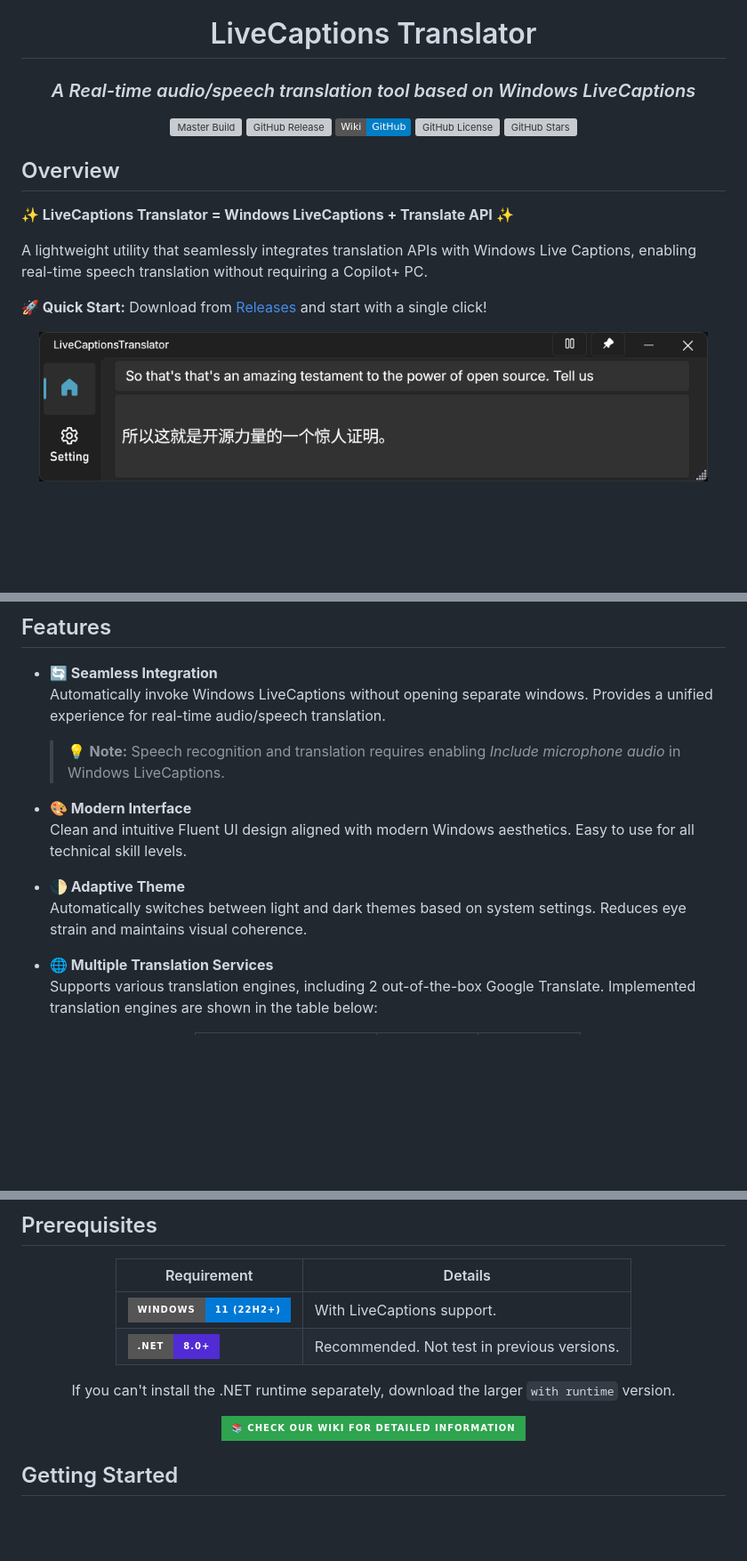
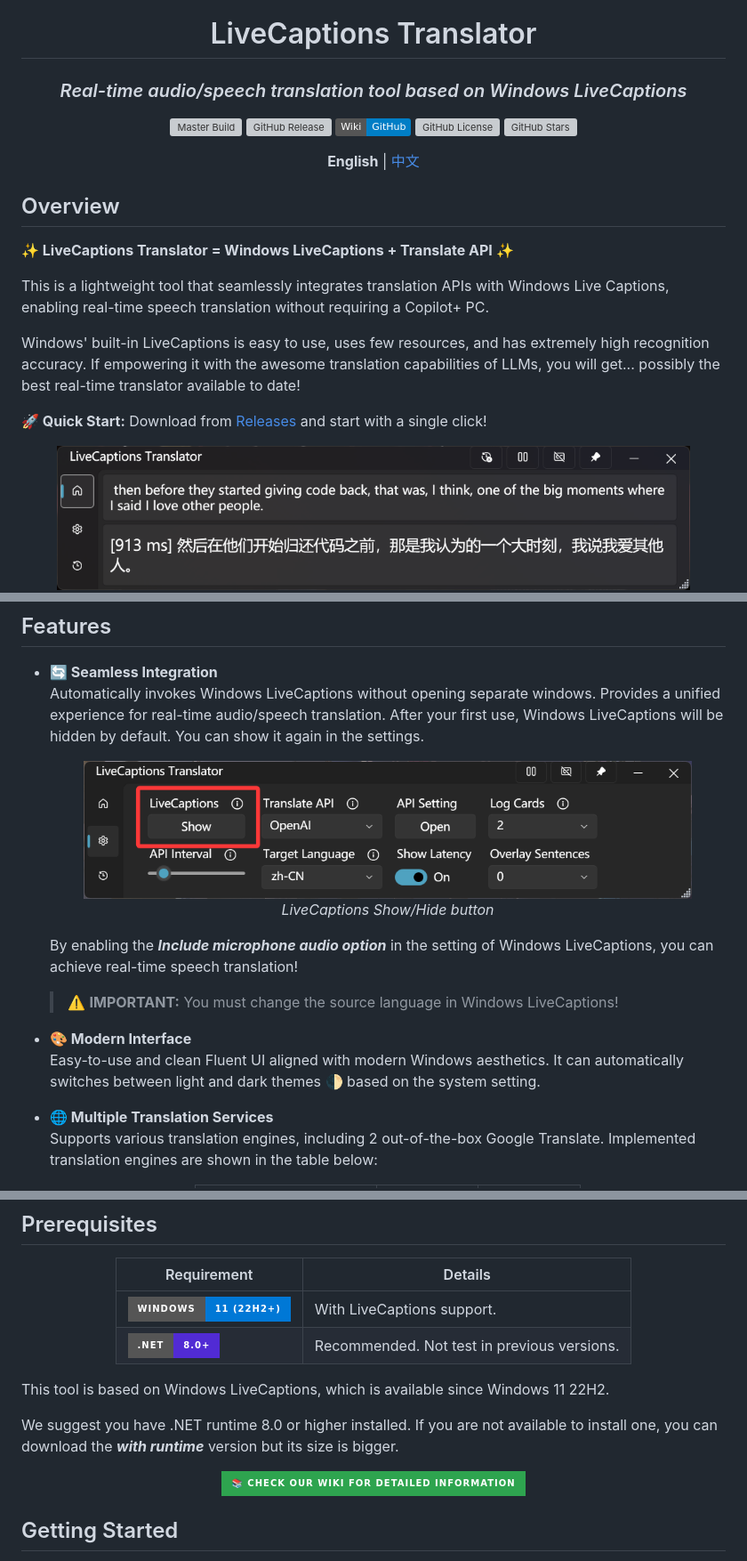
Before and after one commit to SakiRinn/LiveCaptions-Translator, a Markdown page: README.md, 3 parts joined by grey strips. Shown at 89% size. GitHub-like rendering; pictures changed too: images/preview.png, images/show_livecaptions.png (added); badges without logos; blank space fills up the shorter version; grey boxes are pictures that could not be loaded.

```diff
--- a/README.md
+++ b/README.md
@@ -2,7 +2,7 @@
 
 # LiveCaptions Translator
 
-### *A Real-time audio/speech translation tool based on Windows LiveCaptions*
+### *Real-time audio/speech translation tool based on Windows LiveCaptions*
 
 [![Master Build](https://github.com/SakiRinn/LiveCaptions-Translator/actions/workflows/dotnet-build.yml/badge.svg?branch=master)](https://github.com/SakiRinn/LiveCaptions-Translator/actions/workflows/dotnet-build.yml)
 [![GitHub Release](https://img.shields.io/github/v/release/SakiRinn/LiveCaptions-Translator?label=Latest)](https://github.com/SakiRinn/LiveCaptions-Translator/releases/latest)
@@ -11,4 +11,6 @@
 [![GitHub Stars](https://img.shields.io/github/stars/SakiRinn/LiveCaptions-Translator)](https://github.com/SakiRinn/LiveCaptions-Translator/stargazers)
+
+**English** | [中文](README_zh-CN.md)
 
 </div>
 
@@ -16,10 +18,12 @@
 
 **✨ LiveCaptions Translator = Windows LiveCaptions + Translate API ✨**
 
-A lightweight utility that seamlessly integrates translation APIs with Windows Live Captions, enabling real-time speech translation without requiring a Copilot+ PC.
+This is a lightweight tool that seamlessly integrates translation APIs with Windows Live Captions, enabling real-time speech translation without requiring a Copilot+ PC.
+
+Windows' built-in LiveCaptions is easy to use, uses few resources, and has extremely high recognition accuracy. If empowering it with the awesome translation capabilities of LLMs, you will get... possibly the best real-time translator available to date!
 
 **🚀 Quick Start:** Download from [Releases](https://github.com/SakiRinn/LiveCaptions-Translator/releases) and start with a single click!
 
 <div align="center">
-  <img src="images/preview.png" alt="Preview of LiveCaptions Translator" width="95%" />
+  <img src="images/preview.png" alt="Preview of LiveCaptions Translator" width="90%" />
   <br>
@@ -30,14 +34,21 @@ A lightweight utility that seamlessly integrates translation APIs with Windows L
 ## Features
 
 - **🔄 Seamless Integration** \
-  Automatically invoke Windows LiveCaptions without opening separate windows. Provides a unified experience for real-time audio/speech translation.
-  > 💡 **Note:** Speech recognition and translation requires enabling *Include microphone audio* in Windows LiveCaptions.
+  Automatically invokes Windows LiveCaptions without opening separate windows. Provides a unified experience for real-time audio/speech translation.
+  After your first use, Windows LiveCaptions will be hidden by default. You can show it again in the settings.
+
+  <div align="center">
+  <img src="images/show_livecaptions.png" alt="LiveCaptions Show/Hide button" width="90%" />
+  <br>
+  <em style="font-size:80%">LiveCaptions Show/Hide button</em>
+  <br>
+  </div>
+
+  By enabling the ***Include microphone audio option*** in the setting of Windows LiveCaptions, you can achieve real-time speech translation!
+  > ⚠️ **IMPORTANT:** You must change the source language in Windows LiveCaptions!
 
 - **🎨 Modern Interface** \
-  Clean and intuitive Fluent UI design aligned with modern Windows aesthetics. Easy to use for all technical skill levels.
-
-- **🌓 Adaptive Theme** \
-  Automatically switches between light and dark themes based on system settings. Reduces eye strain and maintains visual coherence.
+  Easy-to-use and clean Fluent UI aligned with modern Windows aesthetics. It can automatically switches between light and dark themes 🌓 based on the system setting.
 
 - **🌐 Multiple Translation Services** \
   Supports various translation engines, including 2 out-of-the-box Google Translate.
@@ -79,15 +120,19 @@ A lightweight utility that seamlessly integrates translation APIs with Windows L
 | <img src="https://img.shields.io/badge/Windows-11%20(22H2+)-0078D6?style=for-the-badge&logo=windows&logoColor=white"> | With LiveCaptions support.                  |
 | <img src="https://img.shields.io/badge/.NET-8.0+-512BD4?style=for-the-badge&logo=dotnet&logoColor=white">             | Recommended. Not test in previous versions. |
 
-If you can't install the .NET runtime separately, download the larger `with runtime` version.
-
 </div>
 
-<p align="center">
-  <a href="https://github.com/SakiRinn/LiveCaptions-Translator/wiki">
-    <img src="https://img.shields.io/badge/📚_Check_our_Wiki_for_detailed_information-2ea44f?style=for-the-badge" alt="Check our Wiki">
-  </a>
-</p>
+This tool is based on Windows LiveCaptions, which is available since Windows 11 22H2.
+
+We suggest you have .NET runtime 8.0 or higher installed. If you are not available to install one, you can download the ***with runtime*** version but its size is bigger.
+
+<div align="center">
+  <p align="center">
+    <a href="https://github.com/SakiRinn/LiveCaptions-Translator/wiki">
+      <img src="https://img.shields.io/badge/📚_Check_our_Wiki_for_detailed_information-2ea44f?style=for-the-badge" alt="Check our Wiki">
+    </a>
+  </p>
+</div>
 
 ## Getting Started
 
```
Also changed, not shown: other parts of README.md (+43 -13 lines), README_zh-CN.md (added, +196 -0 lines), images/history.png (added), images/log_cards.png (added), images/overlay_window.png (added).
